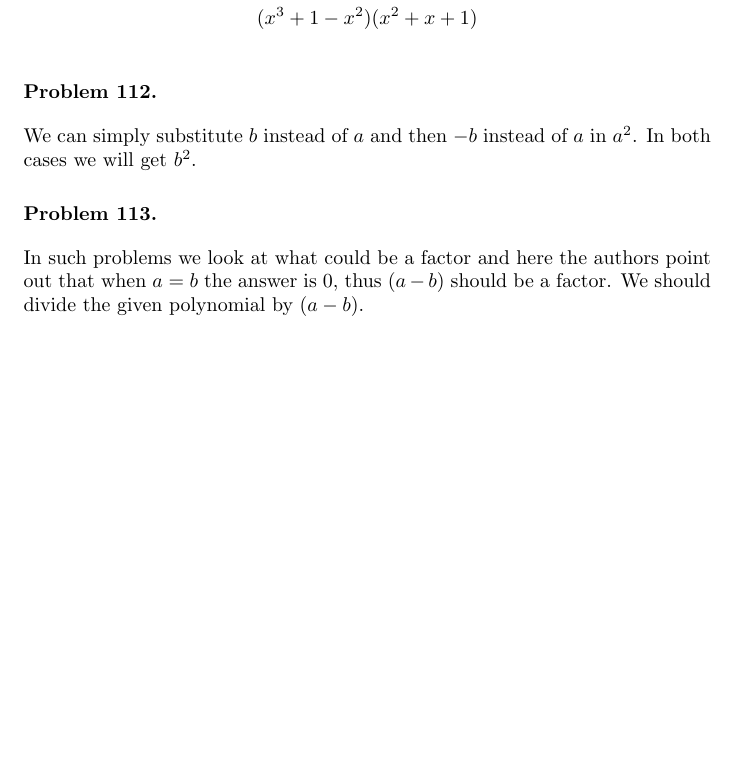
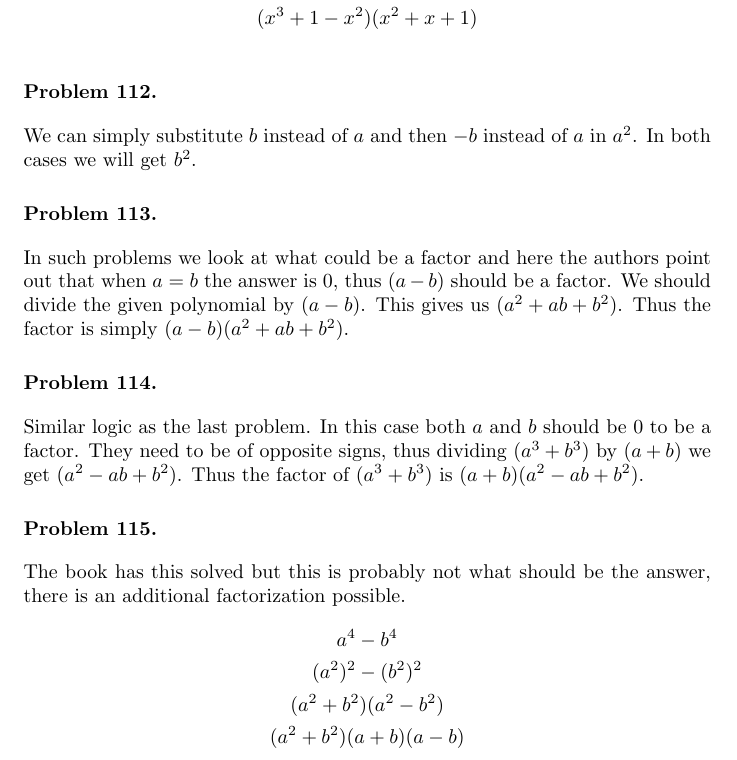
Before and after one commit to deepak-venkatesh/gelfand-algebra, a LaTeX paper (Algebra Solutions.tex): part of page 56 of 58, cut so that both start at the same text, the shorter picture padded with empty space. Compiled offline with pdfLaTeX.

Commit message:
up to 115

```diff
--- a/Algebra Solutions.tex
+++ b/Algebra Solutions.tex
@@ -2549,13 +2549,24 @@ Thus the factorization is $(1 + a + a^2 + a^3 + a^4) (1 + a^5 + a^{10})$
 
 \begin{problem} %113
   In such problems we look at what could be a factor and here the authors point out that when $a = b$ the answer is 0, thus $(a - b)$
-  should be a factor. We should divide the given polynomial by $(a - b)$.
-
-
-
-
-
-
+  should be a factor. We should divide the given polynomial by $(a - b)$. This gives us $(a^2 + ab + b^2)$. Thus the factor
+  is simply $(a - b)(a^2 + ab + b^2)$.
+\end{problem}
+
+\begin{problem} %114
+  Similar logic as the last problem. In this case both $a$ and $b$ should be $0$ to be a factor. They need to be of opposite signs,
+  thus dividing $(a^3 + b^3)$ by $(a + b)$ we get $(a^2 - ab + b^2)$. Thus the factor of $(a^3 + b^3)$ is $(a + b)(a^2 - ab + b^2)$.
+
+\end{problem}
+
+\begin{problem} % 115
+  The book has this solved but this is probably not what should be the answer, there is an additional factorization possible.
+  \begin{gather*}
+    a^4 - b^4\\
+    (a^2)^2 - (b^2)^2\\
+    (a^2 + b^2) (a^2 - b^2)\\
+    (a^2 + b^2)(a + b)(a - b)
+  \end{gather*}
 
 
 \end{problem}
```
Also changed, not shown: Algebra Solutions.pdf.
